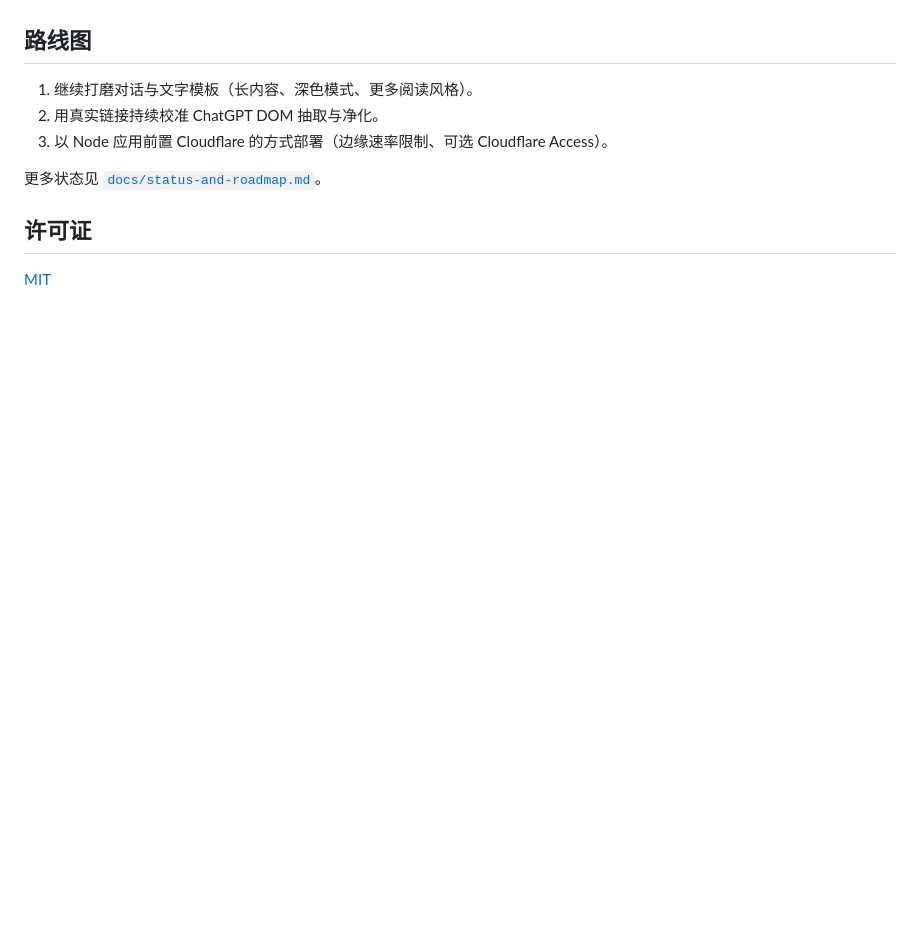
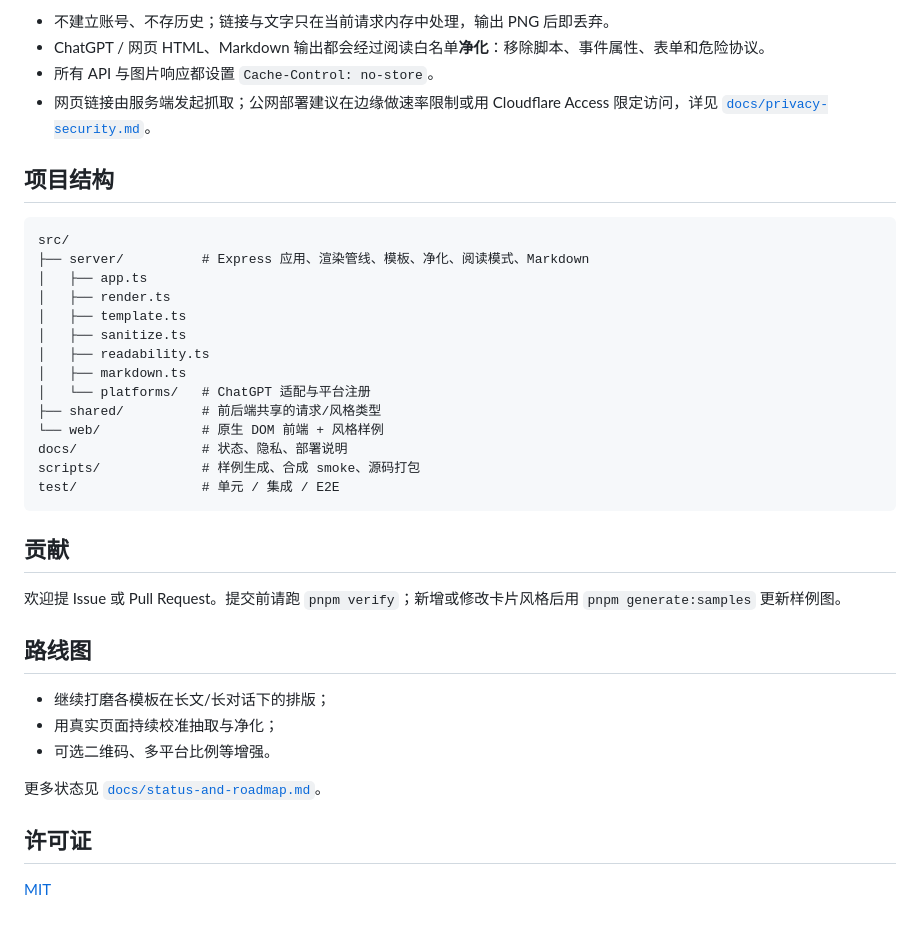
Before and after one commit to powcai001/chatgpt-long-screenshot, a Markdown page: README.md, the part around the change printed below. Drawn GitHub-style; blank space fills up the shorter version.

````diff
--- a/README.md
+++ b/README.md
@@ -84,9 +165,36 @@ pnpm package:source
+- 不建立账号、不存历史；链接与文字只在当前请求内存中处理，输出 PNG 后即丢弃。
+- ChatGPT / 网页 HTML、Markdown 输出都会经过阅读白名单**净化**：移除脚本、事件属性、表单和危险协议。
+- 所有 API 与图片响应都设置 `Cache-Control: no-store`。
+- 网页链接由服务端发起抓取；公网部署建议在边缘做速率限制或用 Cloudflare Access 限定访问，详见 [`docs/privacy-security.md`](docs/privacy-security.md)。
+
+## 项目结构
+
+```text
+src/
+├── server/          # Express 应用、渲染管线、模板、净化、阅读模式、Markdown
+│   ├── app.ts
+│   ├── render.ts
+│   ├── template.ts
+│   ├── sanitize.ts
+│   ├── readability.ts
+│   ├── markdown.ts
+│   └── platforms/   # ChatGPT 适配与平台注册
+├── shared/          # 前后端共享的请求/风格类型
+└── web/             # 原生 DOM 前端 + 风格样例
+docs/                # 状态、隐私、部署说明
+scripts/             # 样例生成、合成 smoke、源码打包
+test/                # 单元 / 集成 / E2E
+```
+
+## 贡献
+
+欢迎提 Issue 或 Pull Request。提交前请跑 `pnpm verify`；新增或修改卡片风格后用 `pnpm generate:samples` 更新样例图。
 
 ## 路线图
 
-1. 继续打磨对话与文字模板（长内容、深色模式、更多阅读风格）。
-2. 用真实链接持续校准 ChatGPT DOM 抽取与净化。
-3. 以 Node 应用前置 Cloudflare 的方式部署（边缘速率限制、可选 Cloudflare Access）。
+- 继续打磨各模板在长文/长对话下的排版；
+- 用真实页面持续校准抽取与净化；
+- 可选二维码、多平台比例等增强。
 
 更多状态见 [`docs/status-and-roadmap.md`](docs/status-and-roadmap.md)。
 
````
Also changed, not shown: other parts of README.md (+124 -43 lines).
